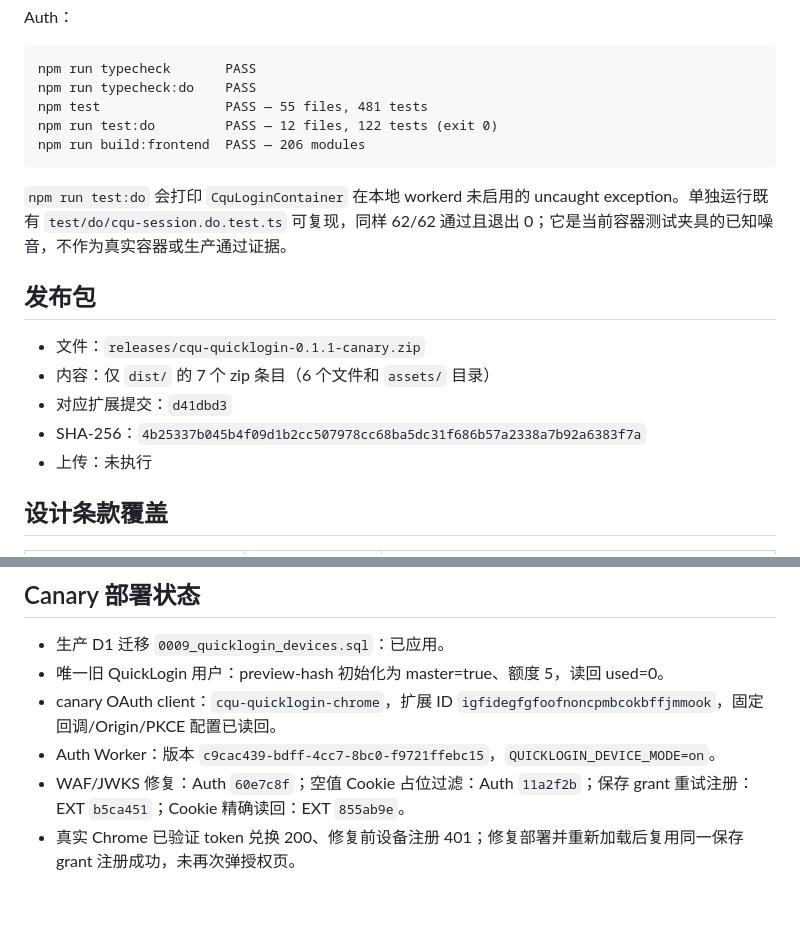
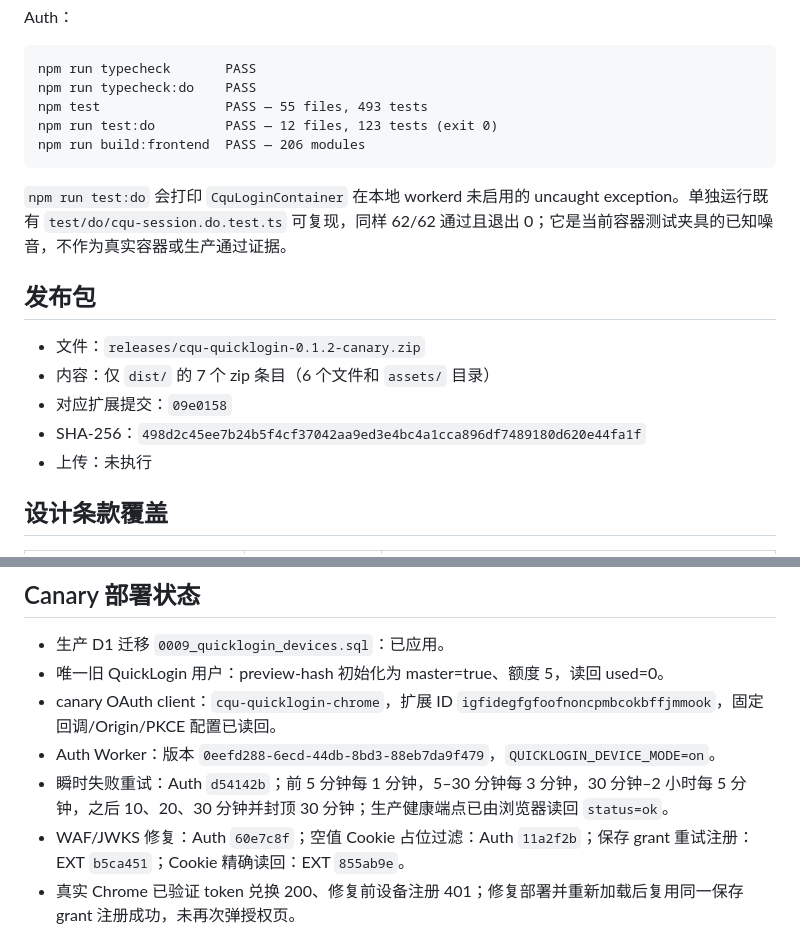
Before and after one commit to cqu-moe/quick-login, a Markdown page: docs/operations/quicklogin-handoff.md, 2 parts joined by grey strips. Rendered like a GitHub page; blank space fills up the shorter version.

Commit message:
docs(release): record QuickLogin 0.1.2

````diff
--- a/docs/operations/quicklogin-handoff.md
+++ b/docs/operations/quicklogin-handoff.md
@@ -56,8 +56,8 @@ Auth：
 ```text
 npm run typecheck       PASS
 npm run typecheck:do    PASS
-npm test                PASS — 55 files, 481 tests
-npm run test:do         PASS — 12 files, 122 tests (exit 0)
+npm test                PASS — 55 files, 493 tests
+npm run test:do         PASS — 12 files, 123 tests (exit 0)
 npm run build:frontend  PASS — 206 modules
 ```
 
@@ -65,10 +65,10 @@ npm run build:frontend  PASS — 206 modules
 
 ## 发布包
 
-- 文件：`releases/cqu-quicklogin-0.1.1-canary.zip`
+- 文件：`releases/cqu-quicklogin-0.1.2-canary.zip`
 - 内容：仅 `dist/` 的 7 个 zip 条目（6 个文件和 `assets/` 目录）
-- 对应扩展提交：`d41dbd3`
-- SHA-256：`4b25337b045b4f09d1b2cc507978cc68ba5dc31f686b57a2338a7b92a6383f7a`
+- 对应扩展提交：`09e0158`
+- SHA-256：`498d2c45ee7b24b5f4cf37042aa9ed3e4bc4a1cca896df7489180d620e44fa1f`
 - 上传：未执行
 
 ## 设计条款覆盖
@@ -89,7 +89,8 @@ npm run build:frontend  PASS — 206 modules
 - 生产 D1 迁移 `0009_quicklogin_devices.sql`：已应用。
 - 唯一旧 QuickLogin 用户：preview-hash 初始化为 master=true、额度 5，读回 used=0。
 - canary OAuth client：`cqu-quicklogin-chrome`，扩展 ID `igfidegfgfoofnoncpmbcokbffjmmook`，固定回调/Origin/PKCE 配置已读回。
-- Auth Worker：版本 `c9cac439-bdff-4cc7-8bc0-f9721ffebc15`，`QUICKLOGIN_DEVICE_MODE=on`。
+- Auth Worker：版本 `0eefd288-6ecd-44db-8bd3-88eb7da9f479`，`QUICKLOGIN_DEVICE_MODE=on`。
+- 瞬时失败重试：Auth `d54142b`；前 5 分钟每 1 分钟，5–30 分钟每 3 分钟，30 分钟–2 小时每 5 分钟，之后 10、20、30 分钟并封顶 30 分钟；生产健康端点已由浏览器读回 `status=ok`。
 - WAF/JWKS 修复：Auth `60e7c8f`；空值 Cookie 占位过滤：Auth `11a2f2b`；保存 grant 重试注册：EXT `b5ca451`；Cookie 精确读回：EXT `855ab9e`。
 - 真实 Chrome 已验证 token 兑换 200、修复前设备注册 401；修复部署并重新加载后复用同一保存 grant 注册成功，未再次弹授权页。
 - Auth 权威列表读回 `used=2 / deviceLimit=5`，Google Chrome 与 Ego Lite Chromium 152 两个设备在线、子开关均已启用。
````
Also changed, not shown: docs/operations/quicklogin-release.md (+2 -2 lines).
